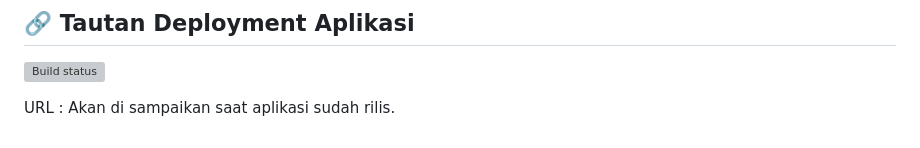
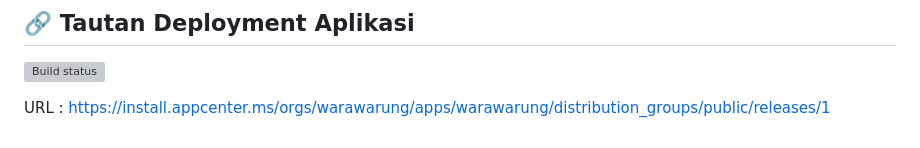
Before and after one commit to PBP-B12/wara-warung-mobile, a Markdown page: README.md, the part around the change. Drawn GitHub-style; grey boxes are pictures that could not be loaded.

```diff
--- a/README.md
+++ b/README.md
@@ -117,4 +117,4 @@ Untuk itulah WaraWarung hadir, memberikan solusi bagi wisatawan yang ingin meras
 ## 🔗 Tautan Deployment Aplikasi
 [![Build status](https://build.appcenter.ms/v0.1/apps/dff9639d-3233-42f4-abc1-c51119273735/branches/main/badge)](https://appcenter.ms)
 
-URL : Akan di sampaikan saat aplikasi sudah rilis.
+URL : https://install.appcenter.ms/orgs/warawarung/apps/warawarung/distribution_groups/public/releases/1
```
